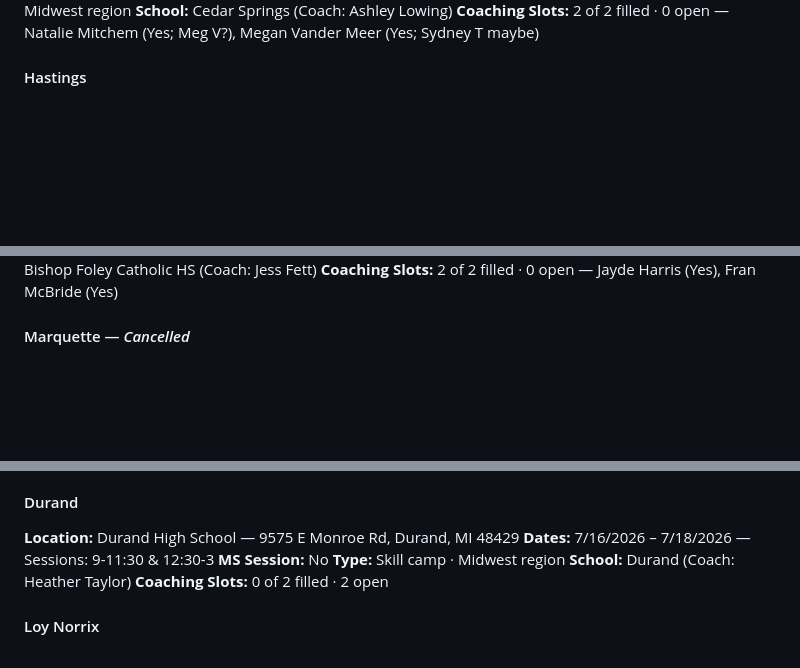
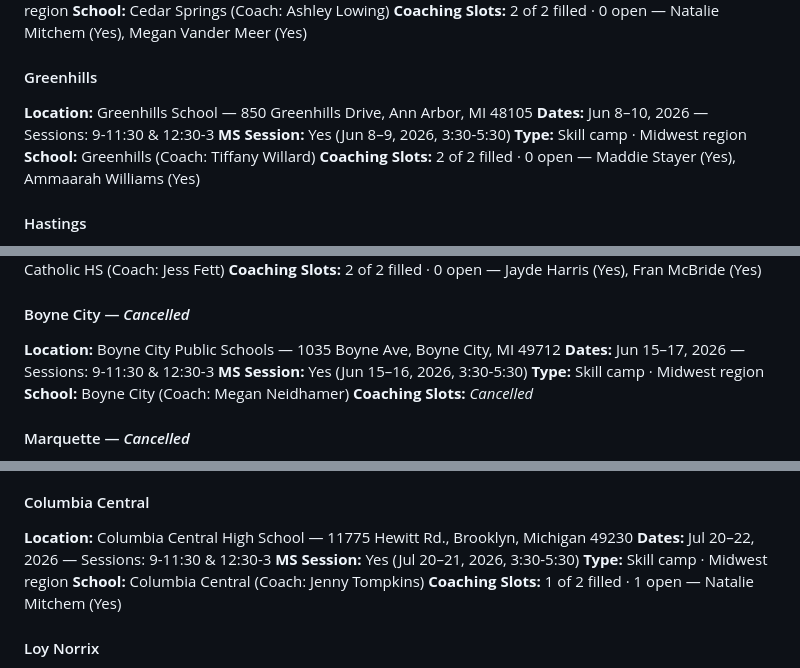
Before and after one commit to penn-aac/camp-picker, a Markdown page: data/AAVC_Camp_Assignments.md, 3 parts joined by grey strips. Rendered like a GitHub page; blank space fills up the shorter version.

```diff
--- a/data/AAVC_Camp_Assignments.md
+++ b/data/AAVC_Camp_Assignments.md
@@ -390,6 +390,15 @@ _Generated 2026-05-14 from FileMaker (`All American 2026`)._
 **Type:** Skill camp · Midwest region
 **School:** Cedar Springs (Coach: Ashley Lowing)
-**Coaching Slots:** 2 of 2 filled · 0 open — Natalie Mitchem (Yes; Meg V?), Megan Vander Meer (Yes; Sydney T maybe)
+**Coaching Slots:** 2 of 2 filled · 0 open — Natalie Mitchem (Yes), Megan Vander Meer (Yes)
+
+#### Greenhills
+
+**Location:** Greenhills School — 850 Greenhills Drive, Ann Arbor, MI 48105
+**Dates:** Jun 8–10, 2026 — Sessions: 9-11:30 & 12:30-3
+**MS Session:** Yes (Jun 8–9, 2026, 3:30-5:30)
+**Type:** Skill camp · Midwest region
+**School:** Greenhills (Coach: Tiffany Willard)
+**Coaching Slots:** 2 of 2 filled · 0 open — Maddie Stayer (Yes), Ammaarah Williams (Yes)
 
 #### Hastings
 
@@ -427,6 +418,15 @@ _Generated 2026-05-14 from FileMaker (`All American 2026`)._
 **School:** Bishop Foley Catholic HS (Coach: Jess Fett)
 **Coaching Slots:** 2 of 2 filled · 0 open — Jayde Harris (Yes), Fran McBride (Yes)
 
+#### Boyne City — _Cancelled_
+
+**Location:** Boyne City Public Schools — 1035 Boyne Ave, Boyne City, MI 49712
+**Dates:** Jun 15–17, 2026 — Sessions: 9-11:30 & 12:30-3
+**MS Session:** Yes (Jun 15–16, 2026, 3:30-5:30)
+**Type:** Skill camp · Midwest region
+**School:** Boyne City (Coach: Megan Neidhamer)
+**Coaching Slots:** _Cancelled_
+
 #### Marquette — _Cancelled_
 
 **Location:** Marquette High School — 1203 W Fair Ave., Marquette, MI 49855
@@ -480,14 +489,14 @@ _Generated 2026-05-14 from FileMaker (`All American 2026`)._
 **School:** Skyline (Coach: Chris Christian)
 **Coaching Slots:** 1 of 2 filled · 1 open — Maddie Stayer (Yes)
 
-#### Durand
+#### Columbia Central
 
-**Location:** Durand High School — 9575 E Monroe Rd, Durand, MI 48429
-**Dates:** 7/16/2026 – 7/18/2026 — Sessions: 9-11:30 & 12:30-3
-**MS Session:** No
+**Location:** Columbia Central High School — 11775 Hewitt Rd., Brooklyn, Michigan 49230
+**Dates:** Jul 20–22, 2026 — Sessions: 9-11:30 & 12:30-3
+**MS Session:** Yes (Jul 20–21, 2026, 3:30-5:30)
 **Type:** Skill camp · Midwest region
-**School:** Durand (Coach: Heather Taylor)
-**Coaching Slots:** 0 of 2 filled · 2 open
+**School:** Columbia Central (Coach: Jenny Tompkins)
+**Coaching Slots:** 1 of 2 filled · 1 open — Natalie Mitchem (Yes)
 
 #### Loy Norrix
 
```
Also changed, not shown: other parts of data/AAVC_Camp_Assignments.md (+234 -252 lines).
